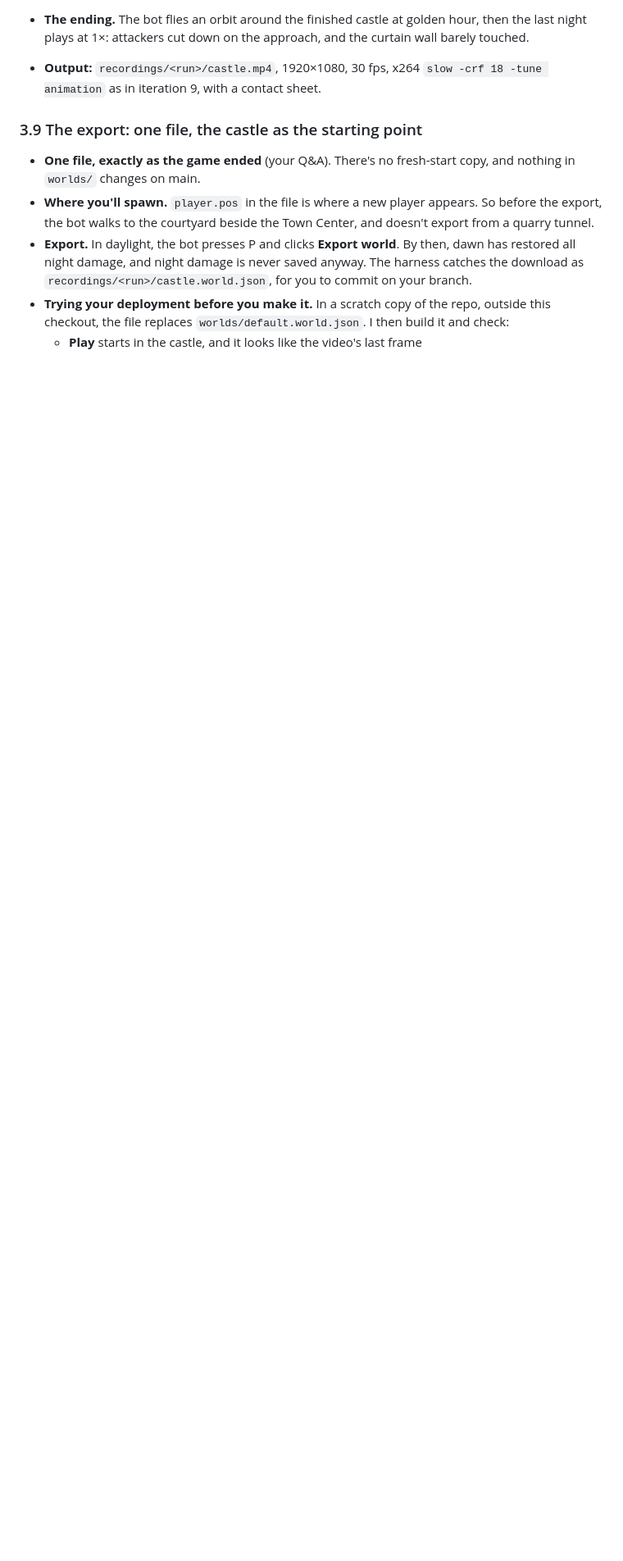
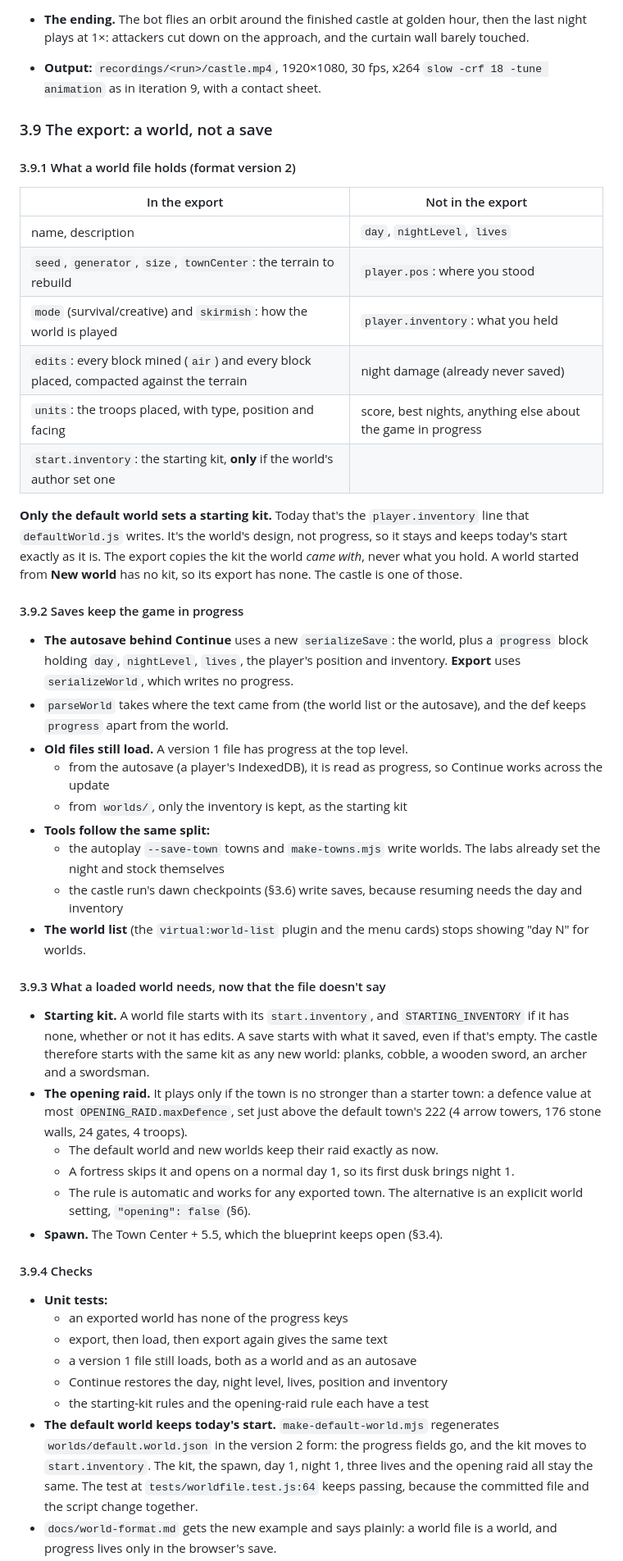
Before and after one commit to doublependu/block, a Markdown page: ai/plan_10.md, the part around one of its changes. Shown at 82% size. GitHub-like rendering; blank space fills up the shorter version.

Commit message:
plan 10, take 3

```diff
--- a/ai/plan_10.md
+++ b/ai/plan_10.md
@@ -440,16 +468,71 @@ This is a new script; `short.mjs` is yours and stays as it is.
 - **Output:** `recordings/<run>/castle.mp4`, 1920×1080, 30 fps, x264 `slow -crf 18 -tune animation`
   as in iteration 9, with a contact sheet.
 
-### 3.9 The export: one file, the castle as the starting point
+### 3.9 The export: a world, not a save
 
-- **One file, exactly as the game ended** (your Q&A). There's no fresh-start copy, and nothing in
-  `worlds/` changes on main.
-- **Where you'll spawn.** `player.pos` in the file is where a new player appears. So before the
-  export, the bot walks to the courtyard beside the Town Center, and doesn't export from a quarry
-  tunnel.
-- **Export.** In daylight, the bot presses P and clicks **Export world**. By then, dawn has restored
-  all night damage, and night damage is never saved anyway. The harness catches the download as
-  `recordings/<run>/castle.world.json`, for you to commit on your branch.
-- **Trying your deployment before you make it.** In a scratch copy of the repo, outside this
-  checkout, the file replaces `worlds/default.world.json`. I then build it and check:
-  - **Play** starts in the castle, and it looks like the video's last frame
+#### 3.9.1 What a world file holds (format version 2)
+
+| In the export | Not in the export |
+|---|---|
+| name, description | `day`, `nightLevel`, `lives` |
+| `seed`, `generator`, `size`, `townCenter`: the terrain to rebuild | `player.pos`: where you stood |
+| `mode` (survival/creative) and `skirmish`: how the world is played | `player.inventory`: what you held |
+| `edits`: every block mined (`air`) and every block placed, compacted against the terrain | night damage (already never saved) |
+| `units`: the troops placed, with type, position and facing | score, best nights, anything else about the game in progress |
+| `start.inventory`: the starting kit, **only** if the world's author set one | |
+
+**Only the default world sets a starting kit.** Today that's the `player.inventory` line that
+`defaultWorld.js` writes. It's the world's design, not progress, so it stays and keeps today's
+start exactly as it is. The export copies the kit the world *came with*, never what you hold. A
+world started from **New world** has no kit, so its export has none. The castle is one of those.
+
+#### 3.9.2 Saves keep the game in progress
+
+- **The autosave behind Continue** uses a new `serializeSave`: the world, plus a `progress` block
+  holding `day`, `nightLevel`, `lives`, the player's position and inventory. **Export** uses
+  `serializeWorld`, which writes no progress.
+- `parseWorld` takes where the text came from (the world list or the autosave), and the def keeps
+  `progress` apart from the world.
+- **Old files still load.** A version 1 file has progress at the top level.
+  - from the autosave (a player's IndexedDB), it is read as progress, so Continue works across
+    the update
+  - from `worlds/`, only the inventory is kept, as the starting kit
+- **Tools follow the same split:**
+  - the autoplay `--save-town` towns and `make-towns.mjs` write worlds. The labs already set the
+    night and stock themselves
+  - the castle run's dawn checkpoints (§3.6) write saves, because resuming needs the day and
+    inventory
+- **The world list** (the `virtual:world-list` plugin and the menu cards) stops showing "day N" for
+  worlds.
+
+#### 3.9.3 What a loaded world needs, now that the file doesn't say
+
+- **Starting kit.** A world file starts with its `start.inventory`, and `STARTING_INVENTORY` if it
+  has none, whether or not it has edits. A save starts with what it saved, even if that's empty.
+  The castle therefore starts with the same kit as any new world: planks, cobble, a wooden sword,
+  an archer and a swordsman.
+- **The opening raid.** It plays only if the town is no stronger than a starter town: a defence
+  value at most `OPENING_RAID.maxDefence`, set just above the default town's 222 (4 arrow towers,
+  176 stone walls, 24 gates, 4 troops).
+  - The default world and new worlds keep their raid exactly as now.
+  - A fortress skips it and opens on a normal day 1, so its first dusk brings night 1.
+  - The rule is automatic and works for any exported town. The alternative is an explicit world
+    setting, `"opening": false` (§6).
+- **Spawn.** The Town Center + 5.5, which the blueprint keeps open (§3.4).
+
+#### 3.9.4 Checks
+
+- **Unit tests:**
+  - an exported world has none of the progress keys
+  - export, then load, then export again gives the same text
+  - a version 1 file still loads, both as a world and as an autosave
+  - Continue restores the day, night level, lives, position and inventory
+  - the starting-kit rules and the opening-raid rule each have a test
+- **The default world keeps today's start.** `make-default-world.mjs` regenerates
+  `worlds/default.world.json` in the version 2 form: the progress fields go, and the kit moves to
+  `start.inventory`. The kit, the spawn, day 1, night 1, three lives and the opening raid all stay
+  the same. The test at `tests/worldfile.test.js:64` keeps passing, because the committed file and
+  the script change together.
+- `docs/world-format.md` gets the new example and says plainly: a world file is a world, and
+  progress lives only in the browser's save.
+
```
Also changed, not shown: other parts of ai/plan_10.md (+76 -33 lines).
